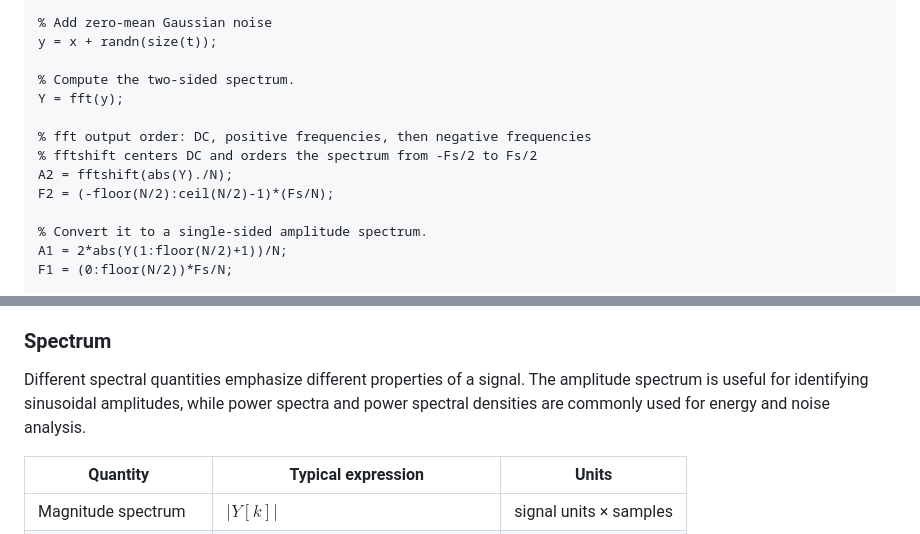
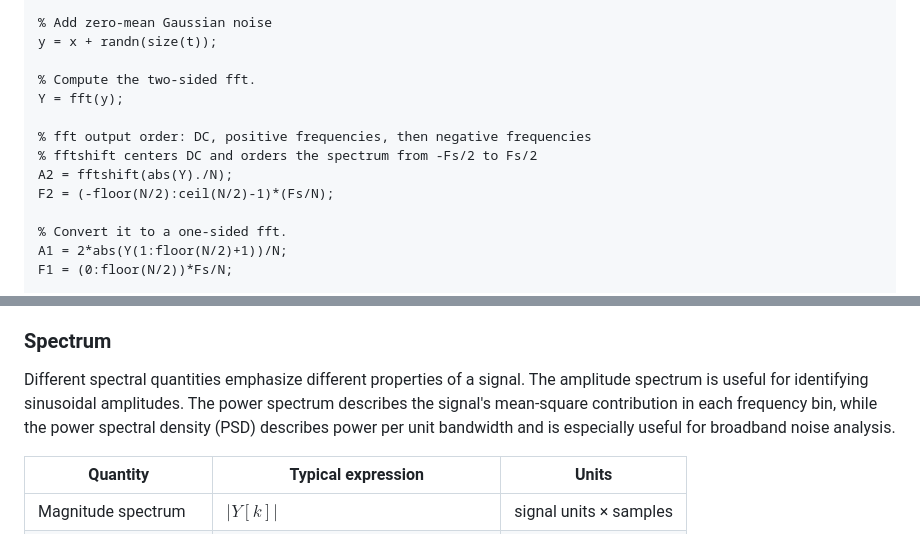
Before and after one commit to johanode/ltu-teaching, a Markdown page: fft_python_matlab.md, 2 parts joined by grey strips. GitHub-like rendering.

```diff
--- a/fft_python_matlab.md
+++ b/fft_python_matlab.md
@@ -119,7 +119,7 @@ end
 % Add zero-mean Gaussian noise
 y = x + randn(size(t));
 
-% Compute the two-sided spectrum.
+% Compute the two-sided fft.
 Y = fft(y);
 
 % fft output order: DC, positive frequencies, then negative frequencies
@@ -127,7 +127,7 @@ Y = fft(y);
 A2 = fftshift(abs(Y)./N);
 F2 = (-floor(N/2):ceil(N/2)-1)*(Fs/N);
 
-% Convert it to a single-sided amplitude spectrum.
+% Convert it to a one-sided fft.
 A1 = 2*abs(Y(1:floor(N/2)+1))/N;
 F1 = (0:floor(N/2))*Fs/N;
 
@@ -201,7 +201,7 @@ Spectral leakage can occur when a signal does not contain an integer number of c
 
 ### Spectrum
 
-Different spectral quantities emphasize different properties of a signal. The amplitude spectrum is useful for identifying sinusoidal amplitudes, while power spectra and power spectral densities are commonly used for energy and noise analysis.
+Different spectral quantities emphasize different properties of a signal. The amplitude spectrum is useful for identifying sinusoidal amplitudes. The power spectrum describes the signal's mean-square contribution in each frequency bin, while the power spectral density (PSD) describes power per unit bandwidth and is especially useful for broadband noise analysis.
 
 | Quantity               | Typical expression                              | Units                  |
 |------------------------|-------------------------------------------------|------------------------|
```
